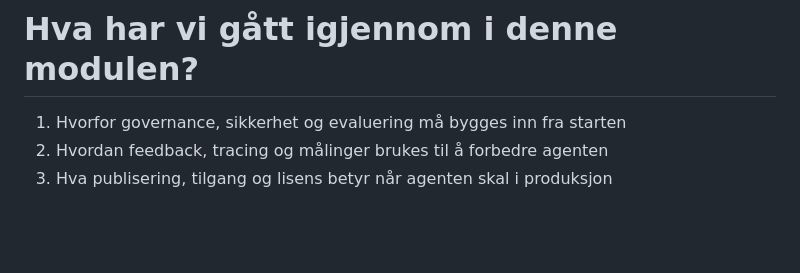
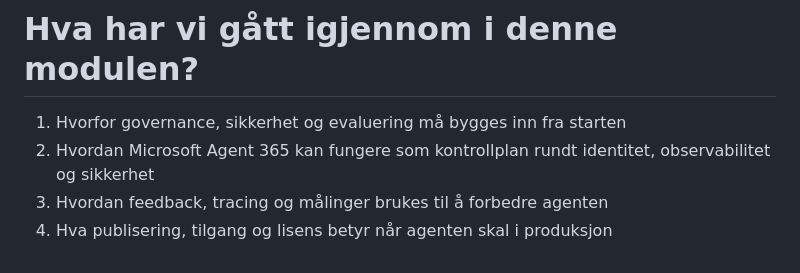
Before and after one commit to sstalsberg/tc2026-agent, a Markdown page: slides/tc26-modul07.md, the part around one of its changes. Rendered like a GitHub page; blank space fills up the shorter version.

```diff
--- a/slides/tc26-modul07.md
+++ b/slides/tc26-modul07.md
@@ -294,5 +340,6 @@ Hvorfor dette betyr noe:
 # Hva har vi gått igjennom i denne modulen?
 
 1. Hvorfor governance, sikkerhet og evaluering må bygges inn fra starten
-2. Hvordan feedback, tracing og målinger brukes til å forbedre agenten
-3. Hva publisering, tilgang og lisens betyr når agenten skal i produksjon
+2. Hvordan Microsoft Agent 365 kan fungere som kontrollplan rundt identitet, observabilitet og sikkerhet
+3. Hvordan feedback, tracing og målinger brukes til å forbedre agenten
+4. Hva publisering, tilgang og lisens betyr når agenten skal i produksjon
```
Also changed, not shown: other parts of slides/tc26-modul07.md (+46 -0 lines).
